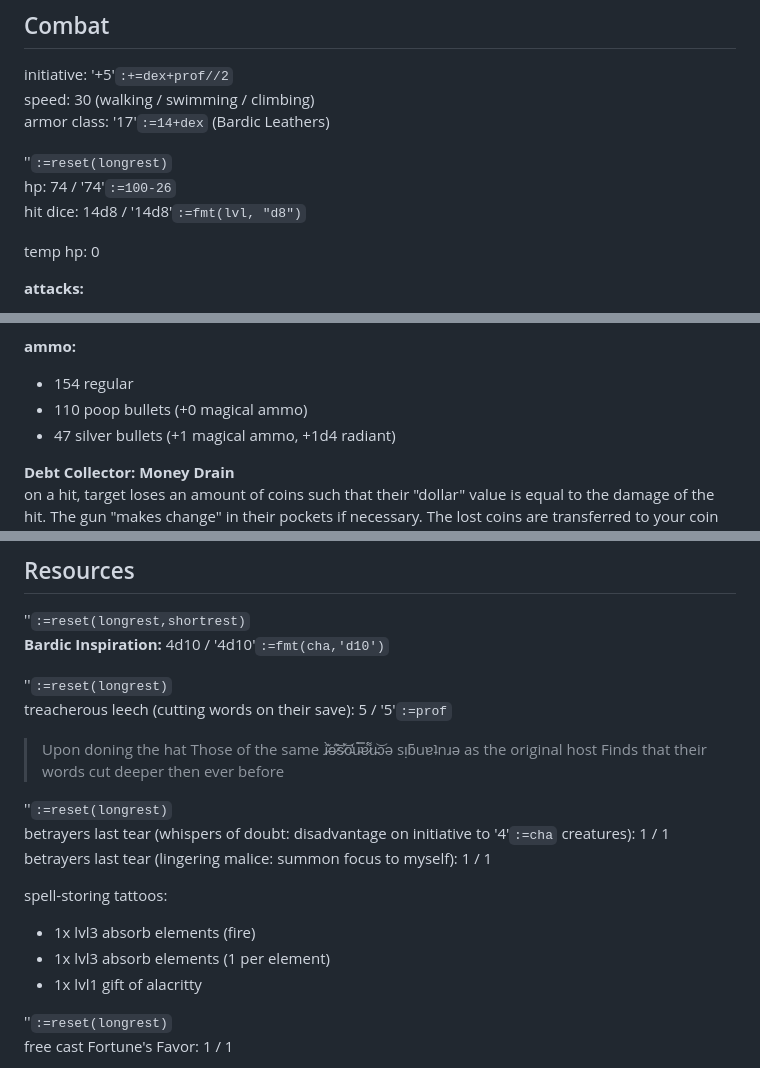
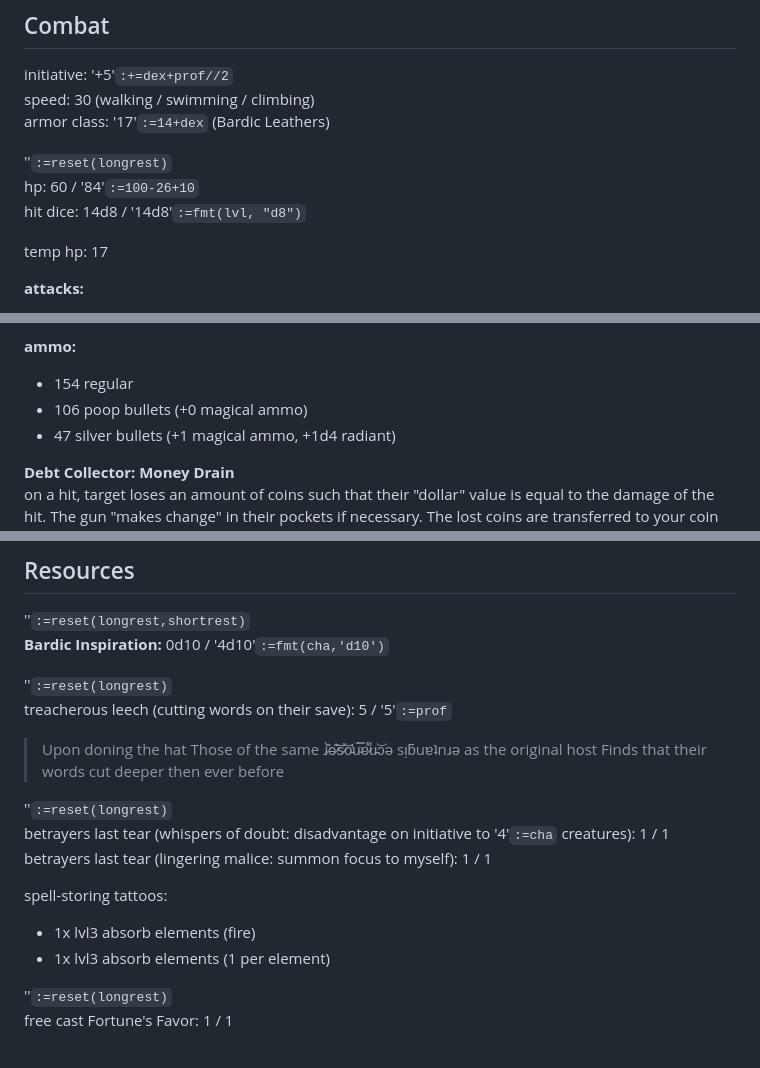
Before and after one commit to LeonBaram/higgingbotham, a Markdown page: higgingbotham.md, 3 parts joined by grey strips. Rendered like a GitHub page.

Commit message:
Update character sheet

```diff
--- a/higgingbotham.md
+++ b/higgingbotham.md
@@ -46,10 +46,10 @@ speed: 30 (walking / swimming / climbing)\
 armor class: '17'`:=14+dex` (Bardic Leathers)
 
 ''`:=reset(longrest)`\
-hp: 74 / '74'`:=100-26`\
+hp: 60 / '84'`:=100-26+10`\
 hit dice: 14d8 / '14d8'`:=fmt(lvl, "d8")`
 
-temp hp: 0
+temp hp: 17
 
 **attacks:**
 
@@ -72,7 +72,7 @@ temp hp: 0
 **ammo:**
 
 - 154 regular
-- 110 poop bullets (+0 magical ammo)
+- 106 poop bullets (+0 magical ammo)
 - 47 silver bullets (+1 magical ammo, +1d4 radiant)
 
 **Debt Collector: Money Drain**\
@@ -87,7 +87,7 @@ once per long rest:
 ## Resources
 
 ''`:=reset(longrest,shortrest)`\
-**Bardic Inspiration:** 4d10 / '4d10'`:=fmt(cha,'d10')`
+**Bardic Inspiration:** 0d10 / '4d10'`:=fmt(cha,'d10')`
 
 ''`:=reset(longrest)`\
 treacherous leech (cutting words on their save): 5 / '5'`:=prof`
@@ -104,7 +104,6 @@ spell-storing tattoos:
 
 - 1x lvl3 absorb elements (fire)
 - 1x lvl3 absorb elements (1 per element)
-- 1x lvl1 gift of alacritty
 
 ''`:=reset(longrest)`\
 free cast Fortune's Favor: 1 / 1
```
Also changed, not shown: other parts of higgingbotham.md (+2 -2 lines).
